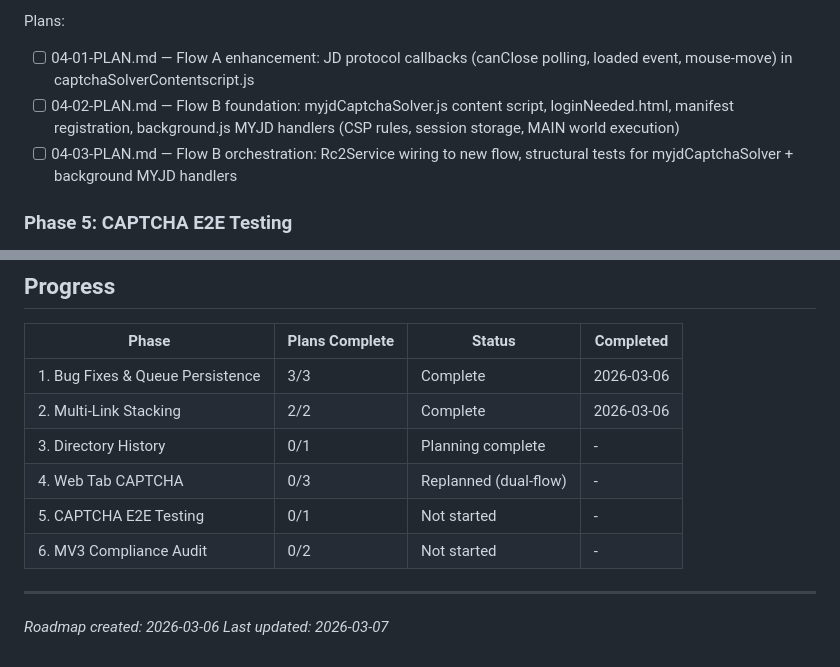
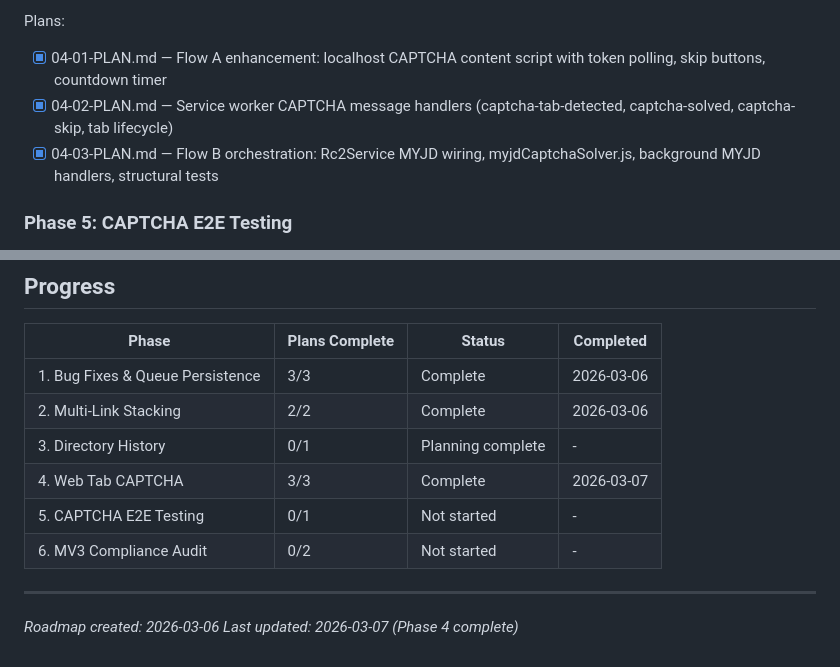
Before and after one commit to magnetgrouplabs/myjdownloader-extension-mv3, a Markdown page: .planning/ROADMAP.md, 2 parts joined by grey strips. GitHub-like rendering.

```diff
--- a/.planning/ROADMAP.md
+++ b/.planning/ROADMAP.md
@@ -76,9 +76,9 @@ Plans:
 **Plans:** 3 plans
 
 Plans:
-- [ ] 04-01-PLAN.md — Flow A enhancement: JD protocol callbacks (canClose polling, loaded event, mouse-move) in captchaSolverContentscript.js
-- [ ] 04-02-PLAN.md — Flow B foundation: myjdCaptchaSolver.js content script, loginNeeded.html, manifest registration, background.js MYJD handlers (CSP rules, session storage, MAIN world execution)
-- [ ] 04-03-PLAN.md — Flow B orchestration: Rc2Service wiring to new flow, structural tests for myjdCaptchaSolver + background MYJD handlers
+- [x] 04-01-PLAN.md — Flow A enhancement: localhost CAPTCHA content script with token polling, skip buttons, countdown timer
+- [x] 04-02-PLAN.md — Service worker CAPTCHA message handlers (captcha-tab-detected, captcha-solved, captcha-skip, tab lifecycle)
+- [x] 04-03-PLAN.md — Flow B orchestration: Rc2Service MYJD wiring, myjdCaptchaSolver.js, background MYJD handlers, structural tests
 
 ### Phase 5: CAPTCHA E2E Testing
 **Goal**: Validated confidence that both CAPTCHA flows work end-to-end with a real JDownloader instance
@@ -116,10 +116,10 @@ Plans:
 | 1. Bug Fixes & Queue Persistence | 3/3 | Complete | 2026-03-06 |
 | 2. Multi-Link Stacking | 2/2 | Complete   | 2026-03-06 |
 | 3. Directory History | 0/1 | Planning complete | - |
-| 4. Web Tab CAPTCHA | 0/3 | Replanned (dual-flow) | - |
+| 4. Web Tab CAPTCHA | 3/3 | Complete | 2026-03-07 |
 | 5. CAPTCHA E2E Testing | 0/1 | Not started | - |
 | 6. MV3 Compliance Audit | 0/2 | Not started | - |
 
 ---
 *Roadmap created: 2026-03-06*
-*Last updated: 2026-03-07*
+*Last updated: 2026-03-07 (Phase 4 complete)*
```
Also changed, not shown: .planning/STATE.md (+17 -12 lines), 1 other file.
